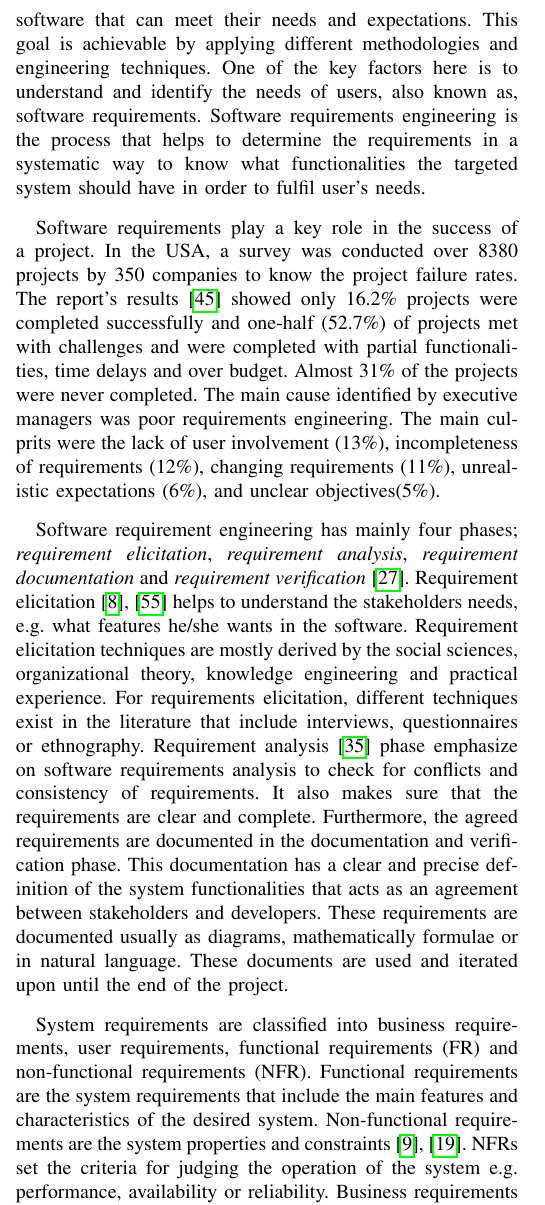
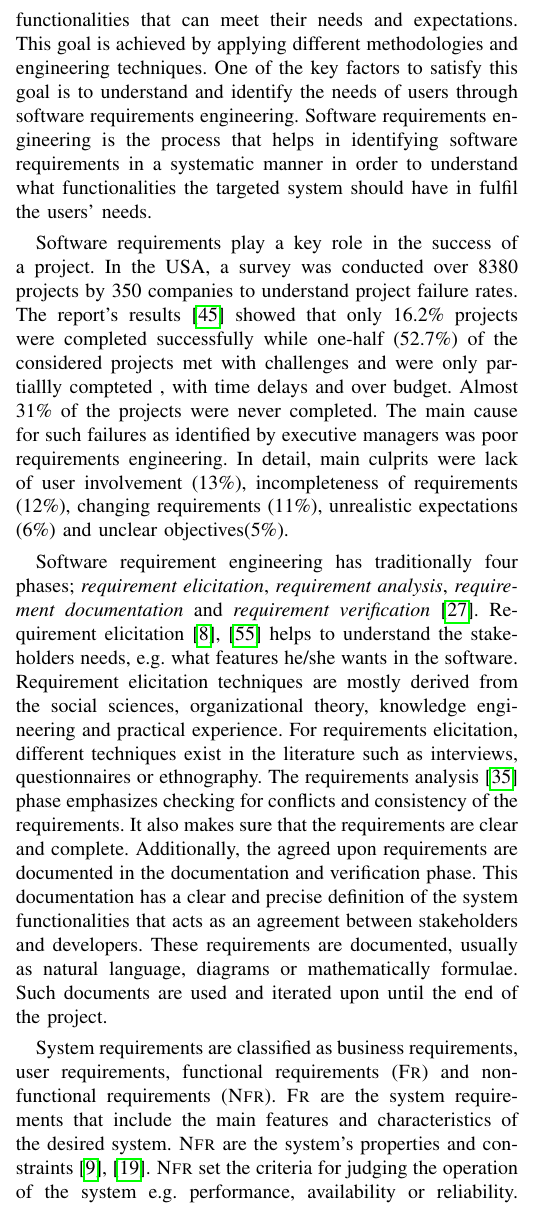
Before and after one commit to levilucio/ML_Requirements, a LaTeX paper (paper/paper.tex, which reads paper/text/req_engineering.tex): part of one column of page 2 of 10, cut so that both start at the same text. Compiled offline with pdfLaTeX; a missing font is replaced by an installed copy or a similar font; a LaTeX package or settings file that is missing is left out.

Commit message:
revising intro to req engineering

```diff
--- a/paper/paper.tex
+++ b/paper/paper.tex
@@ -53,6 +53,10 @@
 \newcommand{\ML}{\textsc{Ml}\xspace}
 \newcommand{\NLP}{\textsc{Nlp}\xspace}
 \newcommand{\DOORS}{\textsc{Doors}\xspace}
+\newcommand{\FR}{\textsc{Fr}\xspace}
+\newcommand{\NFR}{\textsc{Nfr}\xspace}
+\newcommand{\BR}{\textsc{Br}\xspace}
+\newcommand{\UR}{\textsc{Ur}\xspace}
 
 \newcommand{\fig}{\text{figure}\xspace}
 \newcommand{\sect}{\text{section}\xspace}
--- a/paper/text/req_engineering.tex
+++ b/paper/text/req_engineering.tex
@@ -1,44 +1,47 @@
 \subsection{Requirements Engineering}
 
-Software systems are developed over millions of lines of code, number of modules
-and documents. The primary goal of the software system is to satisfy users by
-developing the software that can meet their needs and expectations. This goal is
-achievable by applying different methodologies and engineering techniques. One
-of the key factors here is to understand and identify the needs of users, also
-known as, software requirements. Software requirements engineering is the
-process that helps to determine the requirements in a systematic way to know what
-functionalities the targeted system should have in order to fulfil user's needs.\par
-Software requirements play a key role in the success of a project. In the USA, a
-survey was conducted over 8380 projects by 350 companies to know the project
-failure rates. The report's results \cite{StandishReport} showed only 16.2\%
-projects were completed successfully and one-half (52.7\%) of projects met with challenges and
-were completed with partial functionalities, time delays and over budget. Almost
-31\% of the projects were never completed. The main cause identified by
-executive managers was poor requirements engineering. The main culprits were the lack of
-user involvement (13\%), incompleteness of requirements (12\%), changing
-requirements (11\%), unrealistic expectations (6\%), and unclear objectives(5\%).
+Software systems are developed over millions of lines of code, software modules
+and documents. The primary goal of a software system is to satisfy its users by
+proposing functionalities that can meet their needs and expectations. This goal
+is achieved by applying different methodologies and engineering techniques. One
+of the key factors to satisfy this goal is to understand and identify the needs
+of users through software requirements engineering. Software requirements
+engineering is the process that helps in identifying software requirements in a
+systematic manner in order to understand what functionalities the targeted
+system should have in fulfil the users' needs.\par Software requirements play a
+key role in the success of a project. In the USA, a survey was conducted over
+8380 projects by 350 companies to understand project failure rates. The report's
+results \cite{StandishReport} showed that only 16.2\% projects were completed
+successfully while one-half (52.7\%) of the considered projects met with
+challenges and were only partiallly compteted , with time delays and over
+budget. Almost 31\% of the projects were never completed. The main cause for
+such failures as identified by executive managers was poor requirements
+engineering. In detail, main culprits were lack of user involvement (13\%),
+incompleteness of requirements (12\%), changing requirements (11\%), unrealistic
+expectations (6\%) and unclear objectives(5\%).
 
-Software requirement engineering has mainly four phases; \emph{requirement
-elicitation}, \emph{requirement analysis}, \emph{requirement documentation} and
+Software requirement engineering has traditionally four phases;
+\emph{requirement elicitation}, \emph{requirement analysis}, \emph{requirement documentation} and
 \emph{requirement verification} \cite {Kotonya:1998}. Requirement elicitation
 \cite{Coughlan:2002, Zowghi2005} helps to understand the
 stakeholders needs, e.g. what features he/she wants in the software.
-Requirement elicitation techniques are mostly derived by the social sciences,
+Requirement elicitation techniques are mostly derived from the social sciences,
 organizational theory, knowledge engineering and practical experience. For
-requirements elicitation, different techniques exist in the literature that
-include interviews, questionnaires or ethnography.
-Requirement analysis \cite{Nuseibeh:2000} phase emphasize on software requirements analysis
-to check for conflicts and consistency of requirements. It also makes sure
-that the requirements are clear and complete.
-Furthermore, the agreed requirements are documented in the documentation and verification phase. This documentation has a clear and precise definition of the system functionalities that acts as an agreement between
-stakeholders and developers. These requirements are documented usually as diagrams, mathematically
-formulae or in natural language. These documents are used and iterated upon
-until the end of the project.
+requirements elicitation, different techniques exist in the literature such as
+interviews, questionnaires or ethnography.
+The requirements analysis \cite{Nuseibeh:2000} phase emphasizes checking for
+conflicts and consistency of the requirements. It also makes sure that the
+requirements are clear and complete. Additionally, the agreed upon requirements
+are documented in the documentation and verification phase. This documentation
+has a clear and precise definition of the system functionalities that acts as an
+agreement between stakeholders and developers. These requirements are
+documented, usually as natural language, diagrams or mathematically formulae.
+Such documents are used and iterated upon until the end of the project.
 
-System requirements are classified into business requirements, user
-requirements, functional requirements (FR) and non-functional requirements (NFR). Functional
-requirements are the system requirements that include the main features and
-characteristics of the desired system. Non-functional requirements are the
-system properties and constraints \cite{Davis:1993, Glinz}. NFRs set the
+System requirements are classified as business requirements, user
+requirements, functional requirements (\FR) and non-functional requirements
+(\NFR). \FR are the system requirements that include the
+main features and characteristics of the desired system. \NFR are the
+system's properties and constraints \cite{Davis:1993, Glinz}. \NFR set the
 criteria for judging the operation of the system e.g.
 performance, availability or reliability. Business requirements are specified to
```
Also changed, not shown: paper/paper.pdf, paper/text/req_engineering.tex (10 more changed lines), 1 other file.
